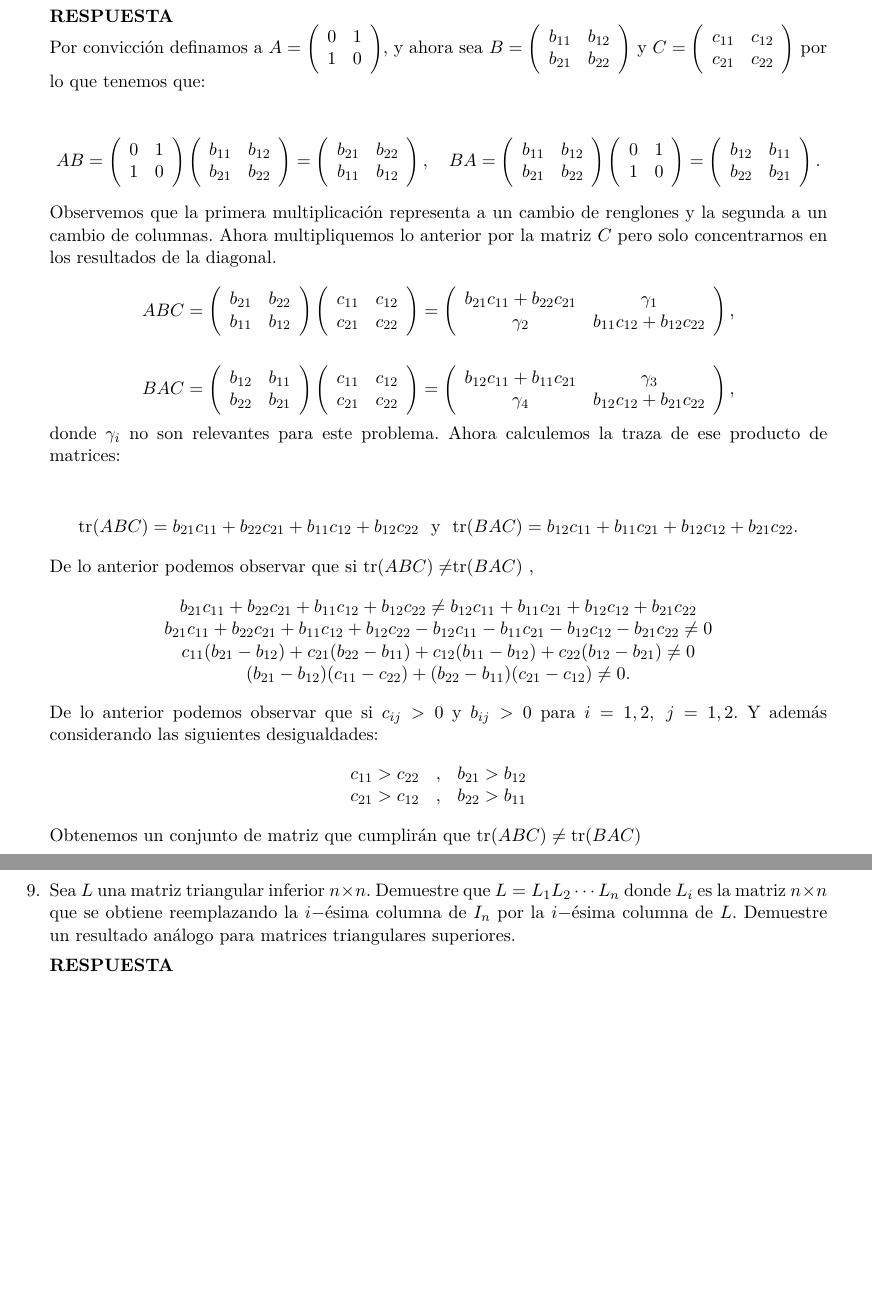
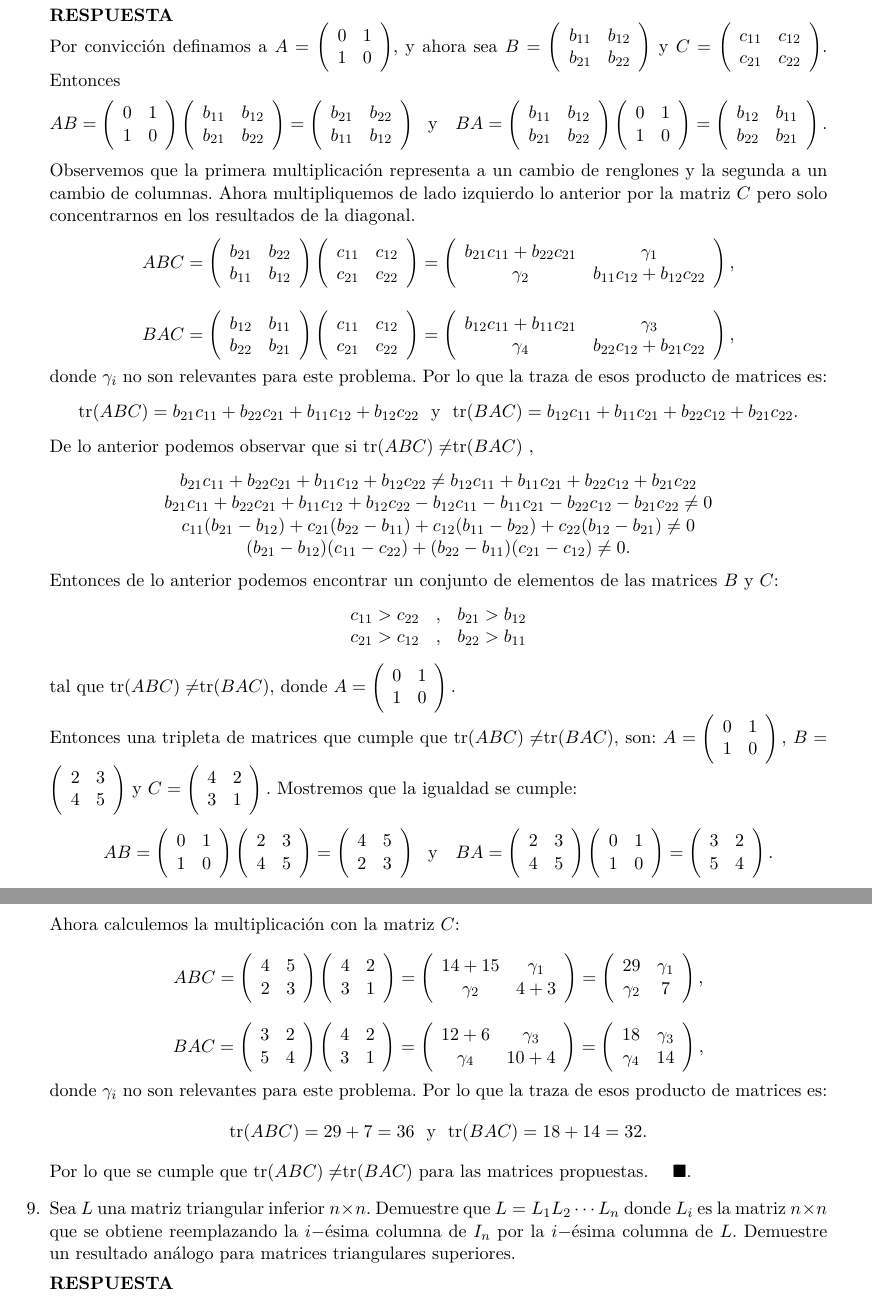
Before and after one commit to thenowrrock/Maestria_Computo_Estadistico_CIMAT, a LaTeX problem sheet (tareas/Tarea_1/T1AM_Enrique_Santibáñez_Cortés.tex): two parts of pages 3 and 4 of 4, joined at a grey line, cut so that both start at the same text, the shorter picture padded with empty space. Compiled offline with pdfLaTeX.

Commit message:
Ejercicio 8 terminado.

```diff
--- a/tareas/Tarea_1/T1AM_Enrique_Santibáñez_Cortés.tex
+++ b/tareas/Tarea_1/T1AM_Enrique_Santibáñez_Cortés.tex
@@ -250,8 +250,7 @@ b_{21}&b_{22}
 \end{array} \right)$ y $C=\left( \begin{array}{cc}
 c_{11}&c_{12} \\
 c_{21}&c_{22}
-\end{array} \right)$ por lo que tenemos que:
-
+\end{array} \right)$. Entonces
 \begin{equation*}
 AB=\left( \begin{array}{cc}
 0&1 \\
@@ -262,7 +261,7 @@ b_{21}&b_{22}
 \end{array} \right)=\left( \begin{array}{cc}
 b_{21}&b_{22} \\
 b_{11}&b_{12}
-\end{array} \right), \ \ \ BA=\left( \begin{array}{cc}
+\end{array} \right)\ \  \text{y} \ \ \ BA=\left( \begin{array}{cc}
 b_{11}&b_{12} \\
 b_{21}&b_{22}
 \end{array} \right)\left( \begin{array}{cc}
@@ -273,7 +272,7 @@ b_{12}&b_{11} \\
 b_{22}&b_{21}
 \end{array} \right).
 \end{equation*}
-Observemos que la primera multiplicación representa a un cambio de renglones y la segunda a un cambio de columnas. Ahora multipliquemos lo anterior por la matriz $C$ pero solo concentrarnos en los resultados de la diagonal.
+Observemos que la primera multiplicación representa a un cambio de renglones y la segunda a un cambio de columnas. Ahora multipliquemos de lado izquierdo lo anterior por la matriz $C$ pero solo concentrarnos en los resultados de la diagonal.
 \begin{equation*}
 ABC=\left( \begin{array}{cc}
 b_{21}&b_{22} \\
@@ -298,32 +297,105 @@ c_{21}&c_{22}
 \end{array} \right)=
 \left( \begin{array}{cc}
 b_{12}c_{11}+b_{11}c_{21}&\gamma_3 \\
-\gamma_4& b_{12}c_{12}+b_{21}c_{22}
+\gamma_4& b_{22}c_{12}+b_{21}c_{22}
 \end{array} \right),
 \end{equation*}
-donde $\gamma_i$ no son relevantes para este problema. Ahora calculemos la traza de ese producto de matrices:
-
+donde $\gamma_i$ no son relevantes para este problema. Por lo que la traza de esos producto de matrices es:
 \begin{equation*}
-\tr (ABC)= b_{21}c_{11}+b_{22}c_{21}+b_{11}c_{12}+b_{12}c_{22}\ \ \text{y}\ \ \tr (BAC)= b_{12}c_{11}+b_{11}c_{21}+ b_{12}c_{12}+b_{21}c_{22}.
+\tr (ABC)= b_{21}c_{11}+b_{22}c_{21}+b_{11}c_{12}+b_{12}c_{22}\ \ \text{y}\ \ \tr (BAC)= b_{12}c_{11}+b_{11}c_{21}+ b_{22}c_{12}+b_{21}c_{22}.
 \end{equation*}
 De lo anterior podemos observar que si tr$(ABC)\neq$tr$(BAC)$ ,
 \begin{equation*}
 \begin{array}{ccc}
 b_{21}c_{11}+b_{22}c_{21}+b_{11}c_{12}+b_{12}c_{22} \neq
-b_{12}c_{11}+b_{11}c_{21}+ b_{12}c_{12}+b_{21}c_{22}\\
-b_{21}c_{11}+b_{22}c_{21}+b_{11}c_{12}+b_{12}c_{22}-b_{12}c_{11}-b_{11}c_{21}-b_{12}c_{12}-b_{21}c_{22}\neq 0\\
-c_{11}(b_{21}-b_{12})+c_{21}(b_{22}-b_{11})+c_{12}(b_{11}-b_{12})+c_{22}(b_{12}-b_{21})\neq 0\\
+b_{12}c_{11}+b_{11}c_{21}+ b_{22}c_{12}+b_{21}c_{22}\\
+b_{21}c_{11}+b_{22}c_{21}+b_{11}c_{12}+b_{12}c_{22}-b_{12}c_{11}-b_{11}c_{21}-b_{22}c_{12}-b_{21}c_{22}\neq 0\\
+c_{11}(b_{21}-b_{12})+c_{21}(b_{22}-b_{11})+c_{12}(b_{11}-b_{22})+c_{22}(b_{12}-b_{21})\neq 0\\
 (b_{21}-b_{12})(c_{11}-c_{22})+(b_{22}-b_{11})(c_{21}-c_{12})\neq 0.
 \end{array}
 \end{equation*}
-De lo anterior podemos observar que si $c_{ij}>0$ y $b_{ij}>0$ para $i=1,2, \ j=1,2$. Y además considerando las siguientes desigualdades:
+Entonces de lo anterior podemos encontrar un conjunto de elementos de las matrices $B$ y $C$:
 \begin{equation*}
 \begin{array}{ccc}
 c_{11}>c_{22} &,& b_{21}>b_{12}\\
 c_{21}>c_{12} &,& b_{22}>b_{11}
 \end{array}
 \end{equation*}
-Obtenemos un conjunto de matriz que cumplirán que $\tr(ABC)\neq \tr(BAC)$
+tal que tr$(ABC)\neq$tr$(BAC), $ donde $A=\left( \begin{array}{cc}
+0&1 \\
+1&0
+\end{array} \right).$\\
+Entonces una tripleta de matrices que cumple que tr$(ABC)\neq$tr$(BAC),$ son: $A=\left( \begin{array}{cc}
+0&1 \\
+1&0
+\end{array} \right),$ $B=\left( \begin{array}{cc}
+2&3 \\
+4&5
+\end{array} \right)$ y $C=\left( \begin{array}{cc}
+4&2 \\
+3&1
+\end{array} \right).$ Mostremos que la igualdad se cumple:
+\begin{equation*}
+AB=\left( \begin{array}{cc}
+0&1 \\
+1&0
+\end{array} \right)\left( \begin{array}{cc}
+2 & 3\\
+4 & 5
+\end{array} \right)=\left( \begin{array}{cc}
+4 & 5\\
+2 & 3
+\end{array} \right)\ \  \text{y} \ \ \ BA=\left( \begin{array}{cc}
+2 & 3\\
+4 & 5
+\end{array} \right)\left( \begin{array}{cc}
+0&1 \\
+1&0
+\end{array} \right)=\left( \begin{array}{cc}
+3 & 2\\
+5 & 4
+\end{array} \right).
+\end{equation*}
+Ahora calculemos la multiplicación con la matriz $C$:
+\begin{equation*}
+ABC=\left( \begin{array}{cc}
+4 & 5\\
+2 & 3
+\end{array} \right)\left( \begin{array}{cc}
+4 & 2\\
+3 & 1
+\end{array} \right)=
+\left( \begin{array}{cc}
+14+15 & \gamma_1\\
+\gamma_2&4+3
+\end{array} \right)=
+\left( \begin{array}{cc}
+29 & \gamma_1\\
+\gamma_2&7
+\end{array} \right),
+\end{equation*}
+\begin{equation*}
+BAC=\left( \begin{array}{cc}
+3 & 2\\
+5 & 4
+\end{array} \right)\left( \begin{array}{cc}
+4 & 2\\
+3 & 1
+\end{array} \right)=
+\left( \begin{array}{cc}
+12+6&\gamma_3 \\
+\gamma_4& 10+4
+\end{array} \right)=
+\left( \begin{array}{cc}
+18&\gamma_3 \\
+\gamma_4& 14
+\end{array} \right),
+\end{equation*}
+donde $\gamma_i$ no son relevantes para este problema. Por lo que la traza de esos producto de matrices es:
+\begin{equation*}
+\tr (ABC)= 29+7=36\ \ \text{y}\ \ \tr (BAC)= 18+14=32.
+\end{equation*}
+Por lo que se cumple que tr$(ABC)\neq$tr$(BAC)$ para las matrices propuestas. $\ \ \ \finf$
 
 \item Sea $L$ una matriz triangular inferior $n\times n$. Demuestre que $L=L_1L_2\cdots L_n$ donde $L_i$ es la matriz $n\times n$ que se obtiene reemplazando la $i-$ésima columna de $I_n$ por la $i-$ésima columna de $L$. Demuestre un resultado análogo para matrices triangulares superiores.
 
```
Also changed, not shown: tareas/Tarea_1/T1AM_Enrique_Santibáñez_Cortés.pdf, 2 other files.
